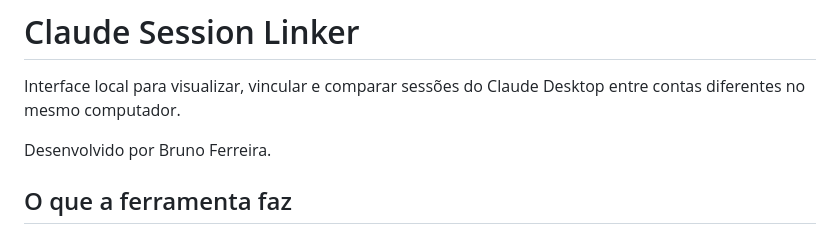
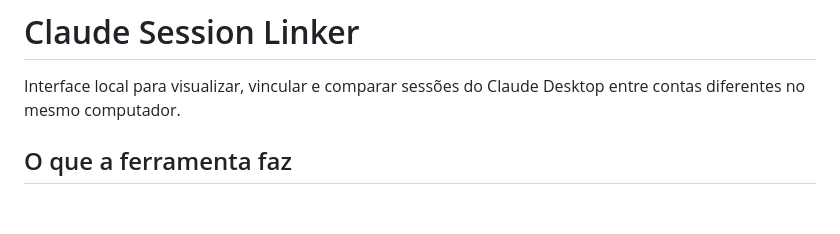
Before and after one commit to brunoflma/claude-session-linker, a Markdown page: README.md, the part around the change. GitHub-like rendering; blank space fills up the shorter version.

Commit message:
Remove author information from README
Removed author mention from the README.

```diff
--- a/README.md
+++ b/README.md
@@ -1,8 +1,6 @@
 # Claude Session Linker
 
 Interface local para visualizar, vincular e comparar sessões do Claude Desktop entre contas diferentes no mesmo computador.
-
-Desenvolvido por Bruno Ferreira.
 
 ## O que a ferramenta faz
 
```
